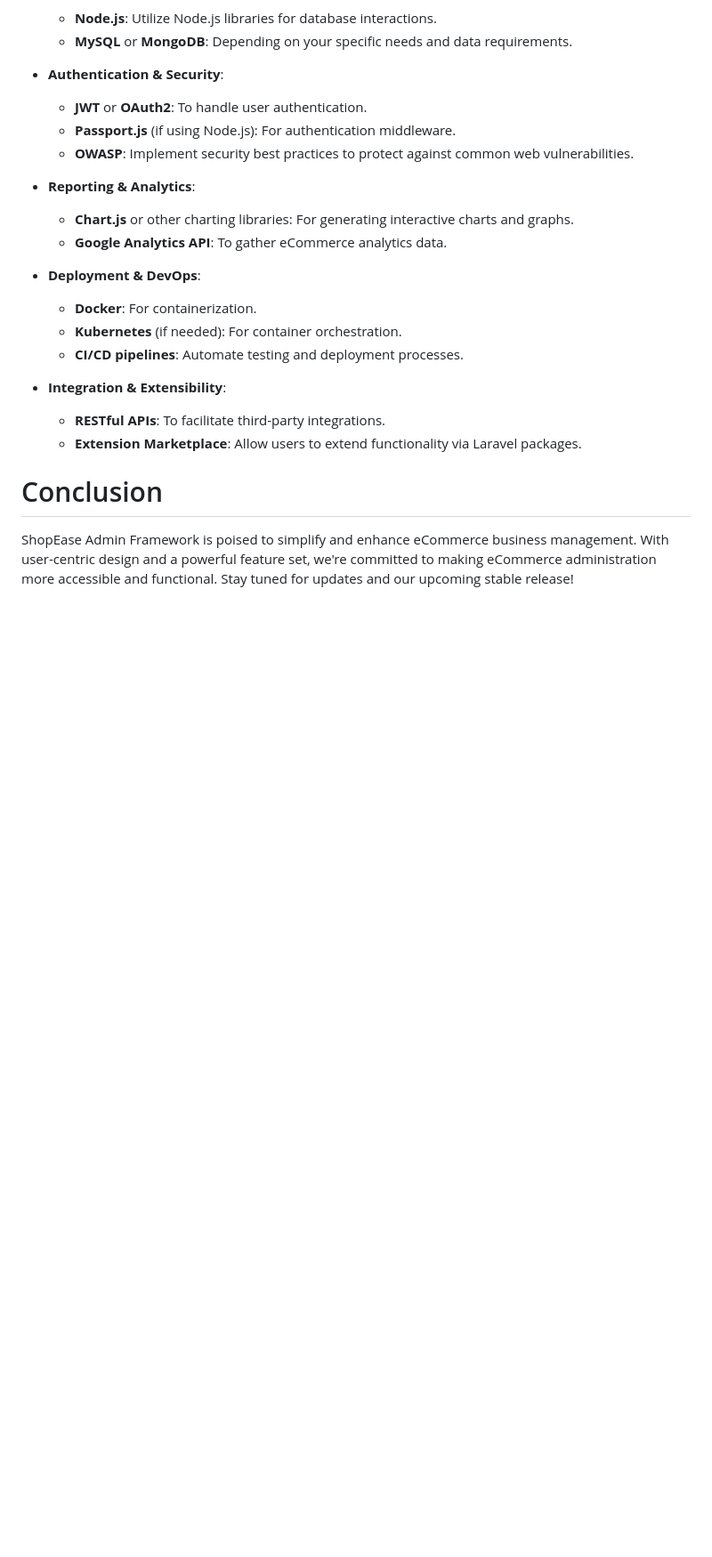
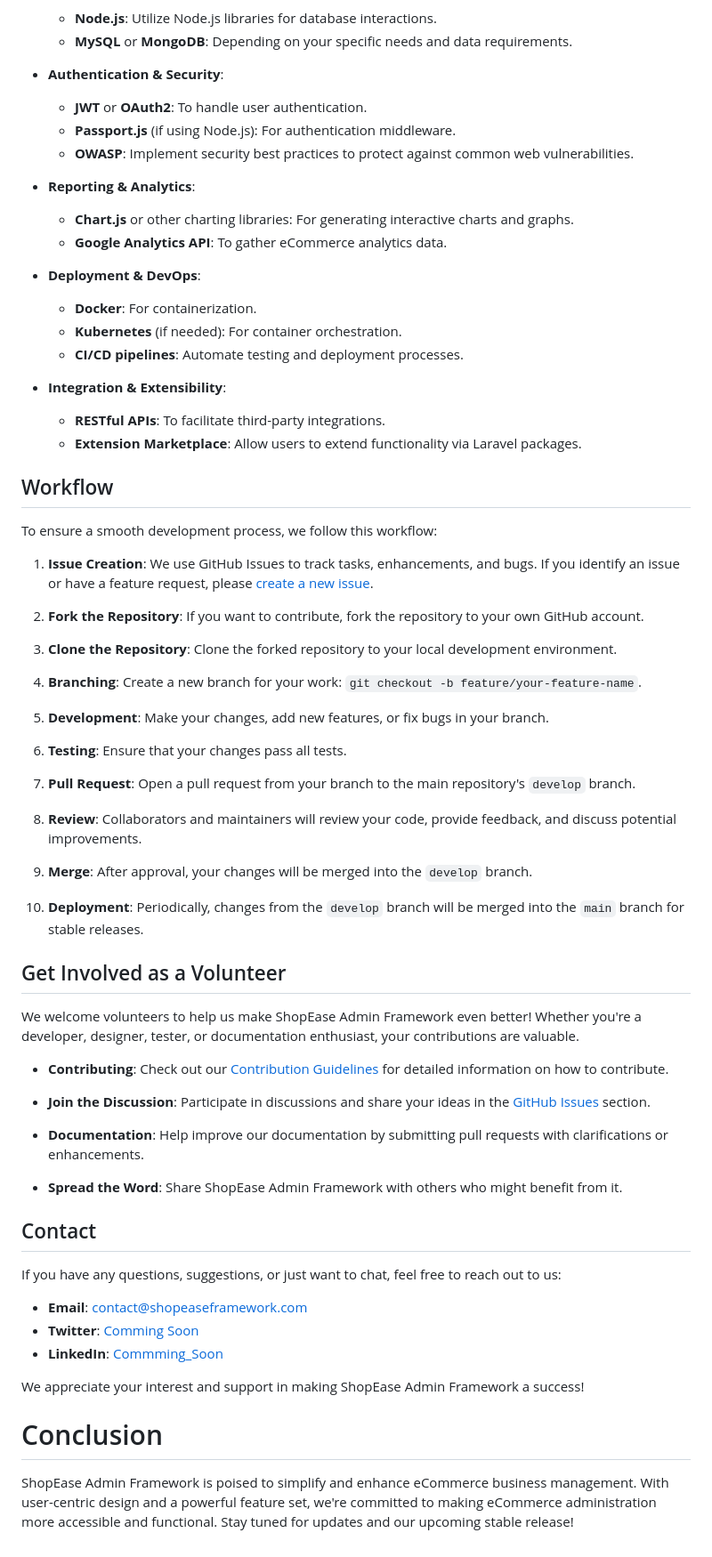
Before and after one commit to 7Pebbles/ShopEase_Admin, a Markdown page: README.md, the part around the change. Shown at 89% size. Drawn GitHub-style; blank space fills up the shorter version.

```diff
--- a/README.md
+++ b/README.md
@@ -82,6 +82,55 @@ ShopEase Admin Framework leverages cutting-edge technologies to provide a robust
   - **RESTful APIs**: To facilitate third-party integrations.
   - **Extension Marketplace**: Allow users to extend functionality via Laravel packages.
 
+
+
+## Workflow
+
+To ensure a smooth development process, we follow this workflow:
+
+1. **Issue Creation**: We use GitHub Issues to track tasks, enhancements, and bugs. If you identify an issue or have a feature request, please [create a new issue](https://github.com/yourrepository/issues).
+
+2. **Fork the Repository**: If you want to contribute, fork the repository to your own GitHub account.
+
+3. **Clone the Repository**: Clone the forked repository to your local development environment.
+
+4. **Branching**: Create a new branch for your work: `git checkout -b feature/your-feature-name`.
+
+5. **Development**: Make your changes, add new features, or fix bugs in your branch.
+
+6. **Testing**: Ensure that your changes pass all tests.
+
+7. **Pull Request**: Open a pull request from your branch to the main repository's `develop` branch.
+
+8. **Review**: Collaborators and maintainers will review your code, provide feedback, and discuss potential improvements.
+
+9. **Merge**: After approval, your changes will be merged into the `develop` branch.
+
+10. **Deployment**: Periodically, changes from the `develop` branch will be merged into the `main` branch for stable releases.
+
+## Get Involved as a Volunteer
+
+We welcome volunteers to help us make ShopEase Admin Framework even better! Whether you're a developer, designer, tester, or documentation enthusiast, your contributions are valuable.
+
+- **Contributing**: Check out our [Contribution Guidelines](CONTRIBUTING.md) for detailed information on how to contribute.
+
+- **Join the Discussion**: Participate in discussions and share your ideas in the [GitHub Issues](https://github.com/7Pebbles/ShopEase_Admin/issues) section.
+
+- **Documentation**: Help improve our documentation by submitting pull requests with clarifications or enhancements.
+
+- **Spread the Word**: Share ShopEase Admin Framework with others who might benefit from it.
+
+## Contact
+
+If you have any questions, suggestions, or just want to chat, feel free to reach out to us:
+
+- **Email**: [contact@shopeaseframework.com](mailto:contact@shopeaseframework.com)
+- **Twitter**: [Comming Soon](#)
+- **LinkedIn**: [Commming_Soon](#)
+
+We appreciate your interest and support in making ShopEase Admin Framework a success!
+
+
 # Conclusion
 
 ShopEase Admin Framework is poised to simplify and enhance eCommerce business management. With user-centric design and a powerful feature set, we're committed to making eCommerce administration more accessible and functional. Stay tuned for updates and our upcoming stable release!
```
